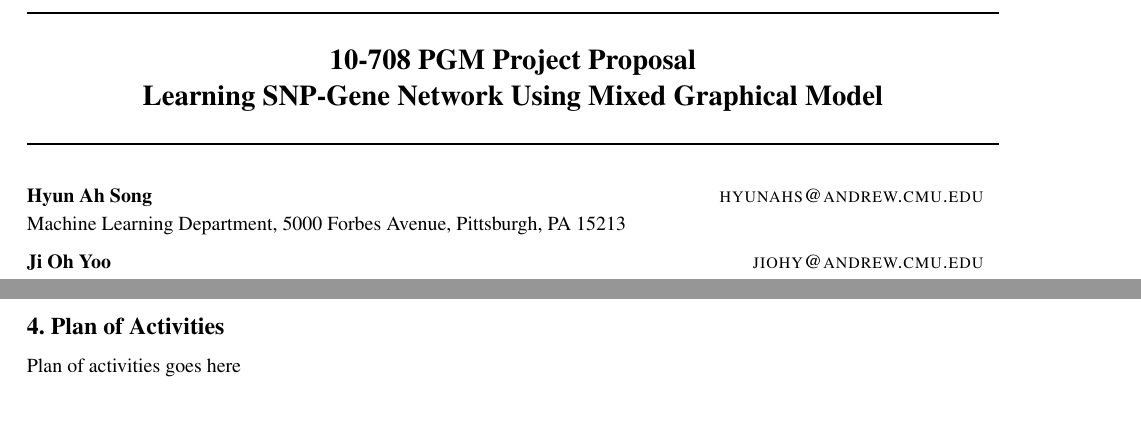
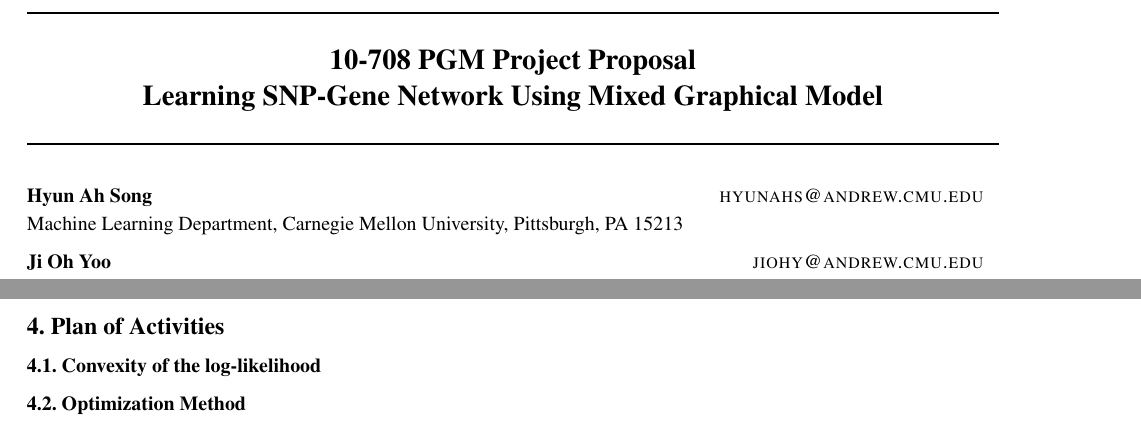
Before and after one commit to jiohyoo/10708PGM, a LaTeX document (proposal/proposal.tex): two parts of pages 1 and 3 of 4, joined at a grey line, cut so that both start at the same text. Compiled offline with pdfLaTeX.

Commit message:
minor changes

```diff
--- a/proposal/proposal.tex
+++ b/proposal/proposal.tex
@@ -60,9 +60,9 @@
 % unless you've provided the [accepted] option to the icml2015
 % package.
 \icmlauthor{Hyun Ah Song}{hyunahs@andrew.cmu.edu}
-\icmladdress{Machine Learning Department, 5000 Forbes Avenue, Pittsburgh, PA 15213}
+\icmladdress{Machine Learning Department, Carnegie Mellon University, Pittsburgh, PA 15213}
 \icmlauthor{Ji Oh Yoo}{jiohy@andrew.cmu.edu}
-\icmladdress{Computer Science Department, 5000 Forbes Avenue, Pittsburgh, PA 15213}
+\icmladdress{Computer Science Department, Carnegie Mellon University, Pittsburgh, PA 15213}
 
 % You may provide any keywords that you
 % find helpful for describing your paper; these are used to populate
@@ -173,7 +173,9 @@ Might need to talk about synthetic dataset..
 Let's ask Prof. Kim
 
 \section{Plan of Activities}
-Plan of activities goes here
+\subsection{Convexity of the log-likelihood}
+
+\subsection{Optimization Method}
 
 
 \clearpage
```
